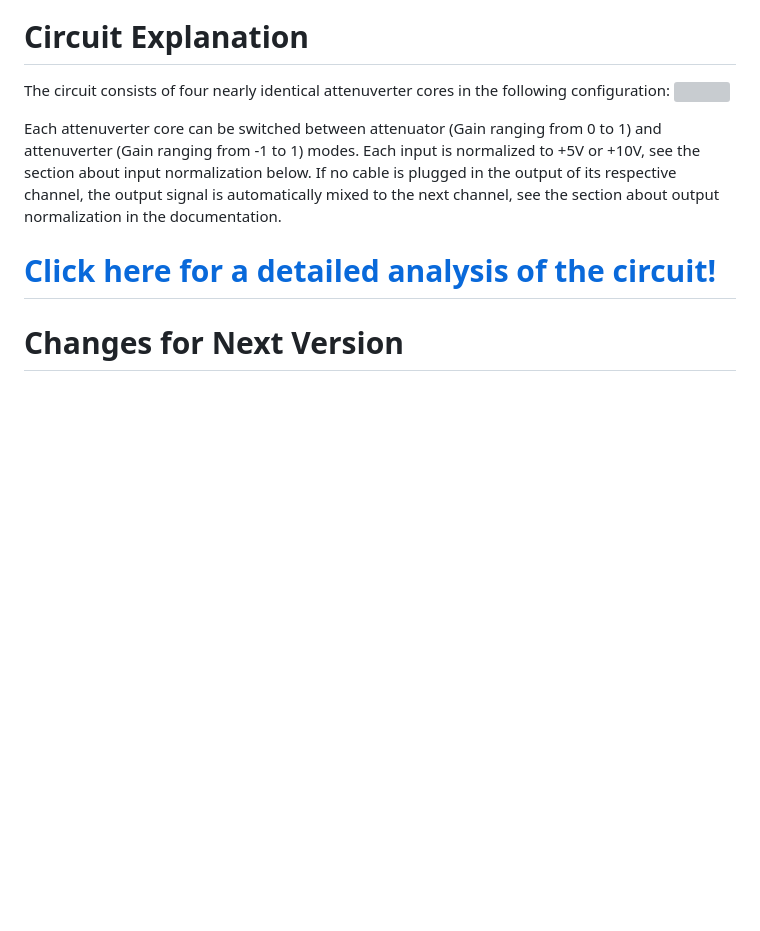
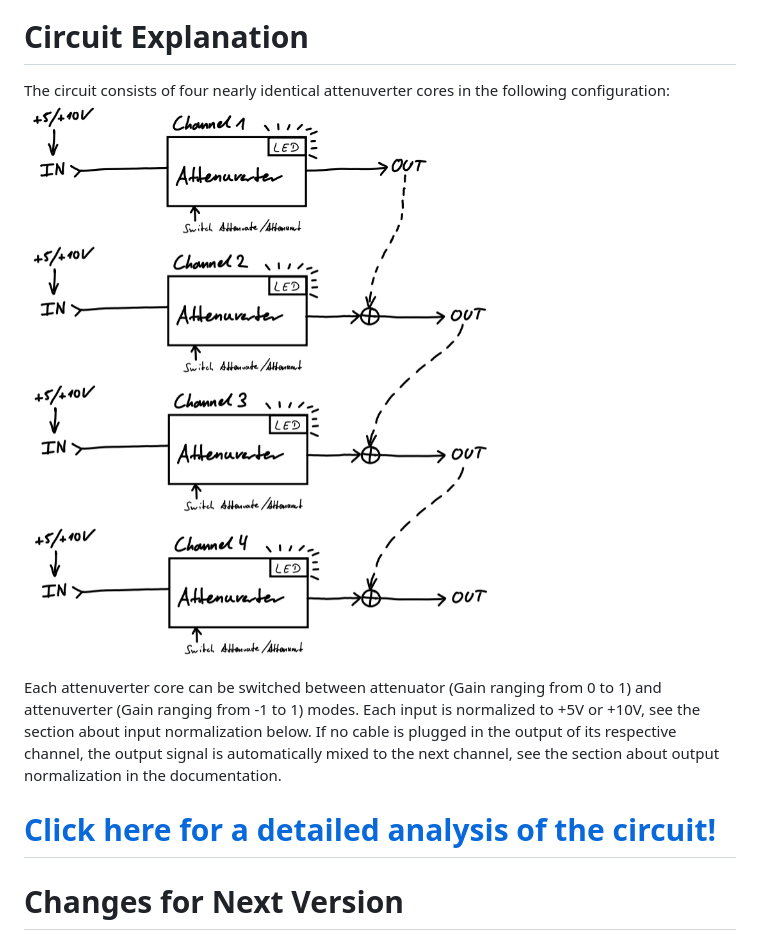
Before and after one commit to suddenly-bananas/1U_attenuvert, a Markdown page: readme.md, the part around the change. GitHub-like rendering; blank space fills up the shorter version; grey boxes are pictures that could not be loaded.

```diff
--- a/readme.md
+++ b/readme.md
@@ -22,7 +22,7 @@ schematics
 # Circuit Explanation
 
 The circuit consists of four nearly identical attenuverter cores in the following configuration:
-![](./drawings/pictogram.png)
+![](./drawings/pictogram.PNG)
 
 Each attenuverter core can be switched between attenuator (Gain ranging from 0 to 1) and attenuverter (Gain ranging from -1 to 1) modes. Each input is normalized to +5V or +10V, see the section about input normalization below. If no cable is plugged in the output of its respective channel, the output signal is automatically mixed to the next channel, see the section about output normalization in the documentation.
 
```
